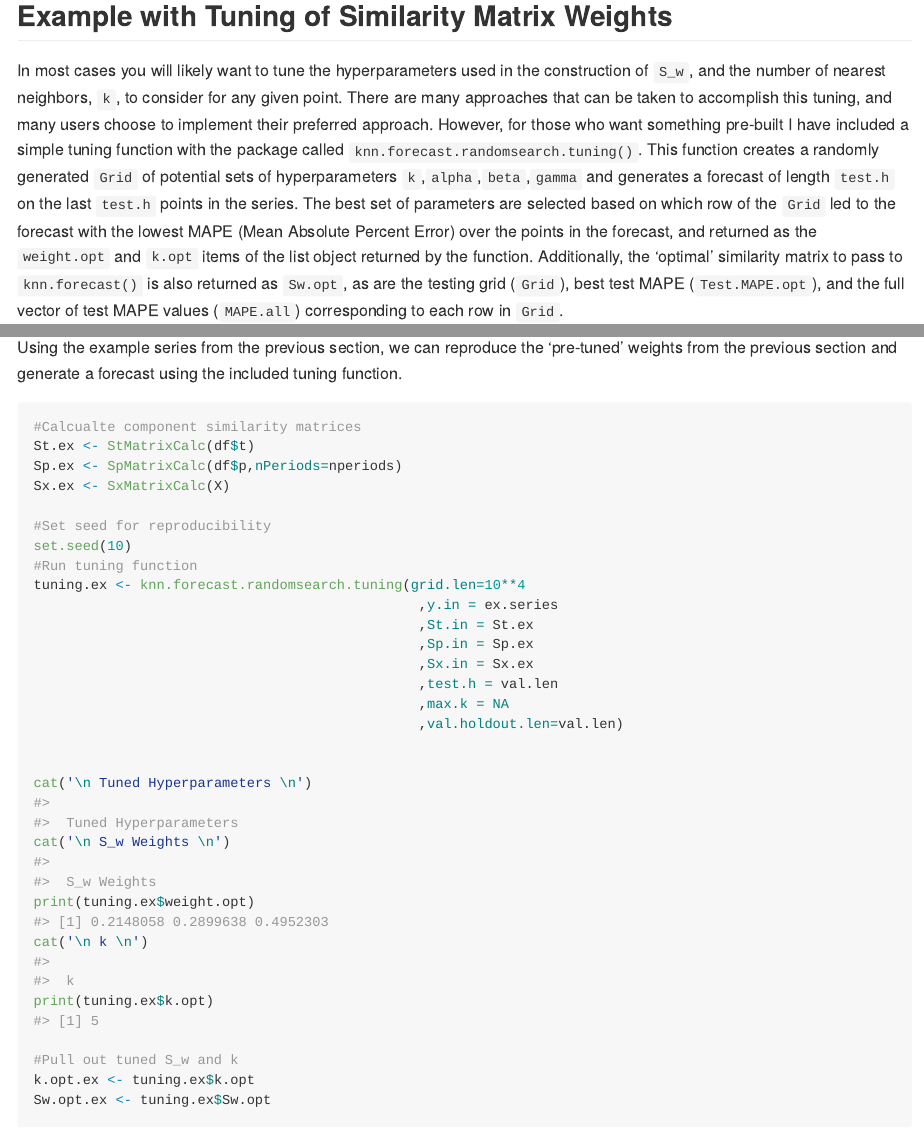
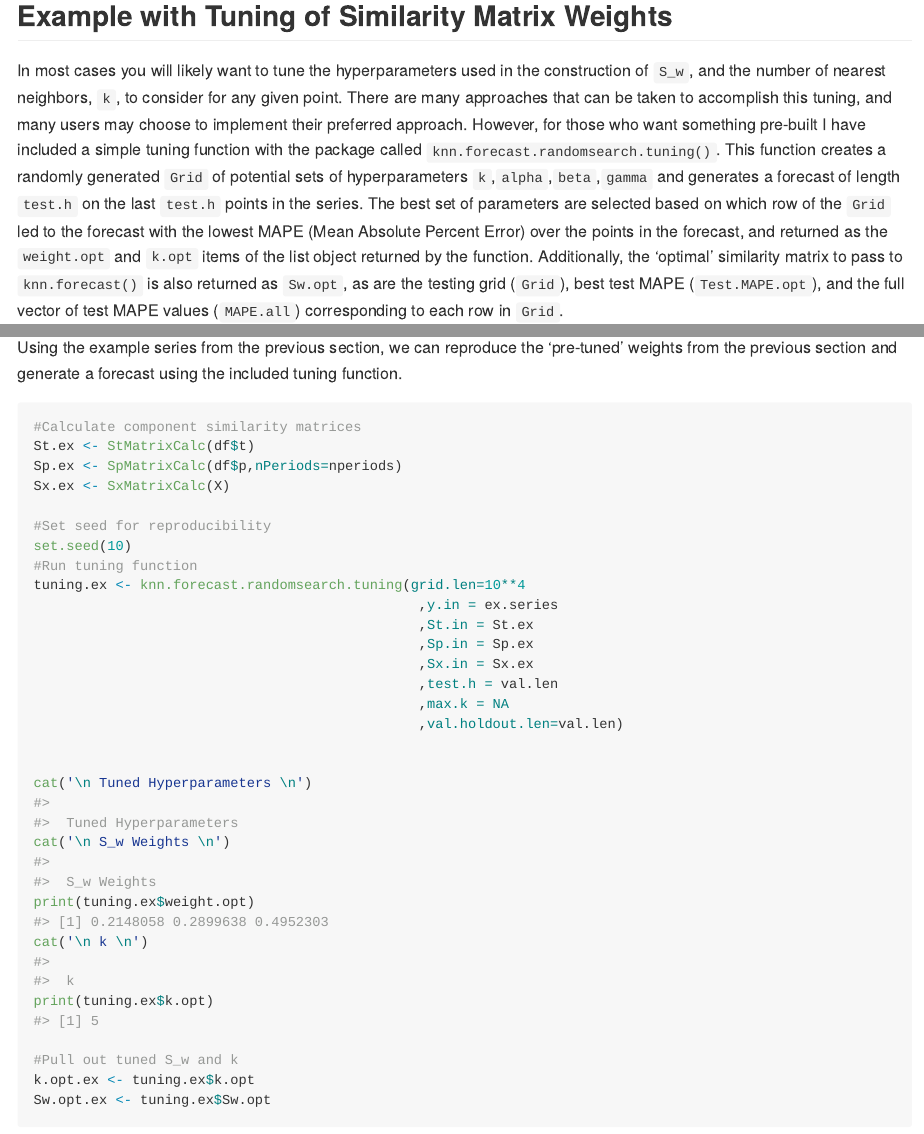
Before and after one commit to mtrupiano1/knnwtsim, an R Markdown document (README.Rmd): the page in a window 1100 px wide, from 2990 px down, and a second part further down, joined at a grey line. The pictures show the output file README.md that the author committed with the source, drawn offline in the style of GitHub; badge pictures from the web are left out.

Commit message:
Readme corrections

````diff
--- a/README.Rmd
+++ b/README.Rmd
@@ -138,7 +138,7 @@ legend('bottomleft',legend=c('actuals','KNN Forecast'),col=c('black','red'),lty=
 In most cases you will likely want to tune the hyperparameters used in the construction
 of `S_w`, and the number of nearest neighbors, `k`, to consider for any given point. There
 are many approaches that can be taken to accomplish this tuning, and many users
-choose to implement their preferred approach. However, for those who want something pre-built
+may choose to implement their preferred approach. However, for those who want something pre-built
 I have included a simple tuning function with the package called `knn.forecast.randomsearch.tuning()`.
 This function creates a randomly generated `Grid` of potential sets of hyperparameters `k`,`alpha`,`beta`,`gamma` and generates a forecast of length `test.h` on the last `test.h` points in the series. The best set of parameters
 are selected based on which row of the `Grid` led to the forecast with the lowest MAPE (Mean Absolute Percent Error) over the points in the forecast, and returned as the `weight.opt` and `k.opt` items of the list object returned by the function. Additionally, the 'optimal' similarity matrix to pass to `knn.forecast()` is also returned as `Sw.opt`, as are the testing grid (`Grid`), best test MAPE (`Test.MAPE.opt`), and the full vector of test MAPE values (`MAPE.all`) corresponding to each row in `Grid`.
@@ -152,7 +152,7 @@ previous section and generate a forecast using the included tuning function.
 
 ```{r tuning-example}
 
-#Calcualte component similarity matrices
+#Calculate component similarity matrices
 St.ex <- StMatrixCalc(df$t)
 Sp.ex <- SpMatrixCalc(df$p,nPeriods=nperiods)
 Sx.ex <- SxMatrixCalc(X)
````
Also changed, not shown: README.md.
